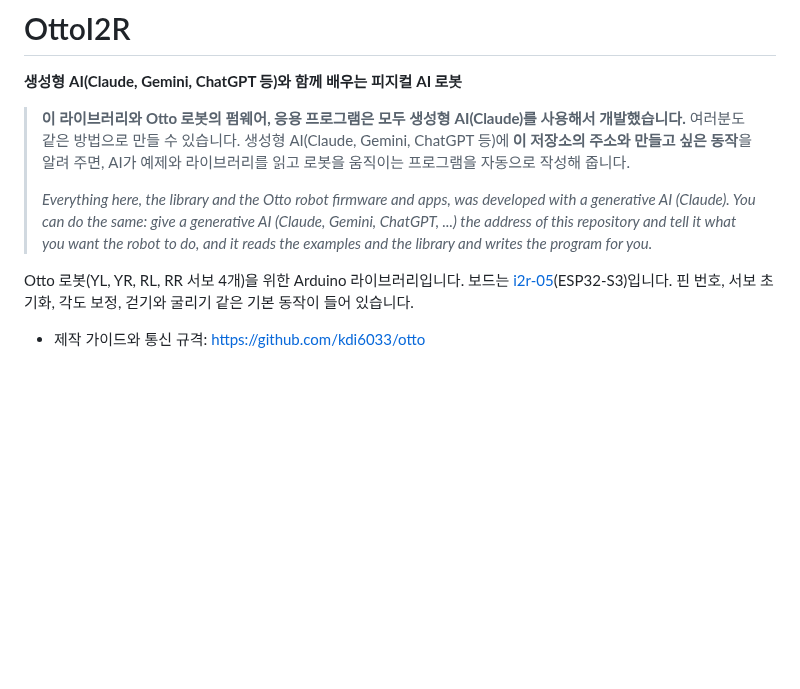
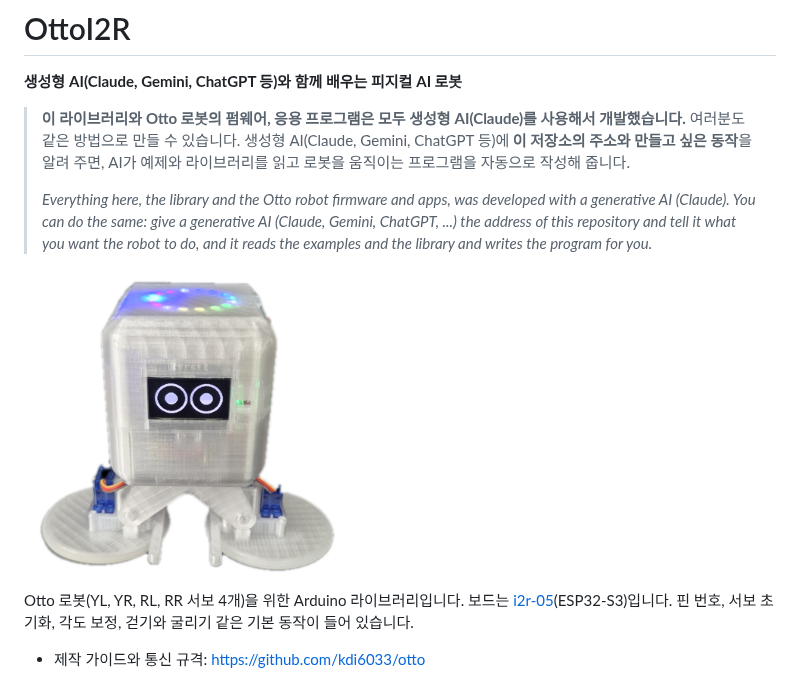
Before and after one commit to kdi6033/OttoI2R, a Markdown page: README.md, the part around the change. Rendered like a GitHub page; pictures changed too: extras/otto-photo.png (added); blank space fills up the shorter version.

Commit message:
README: 로봇 사진 추가 (extras/otto-photo.png)
Co-Authored-By: Claude Sonnet 5.5 <noreply@anthropic.com>

```diff
--- a/README.md
+++ b/README.md
@@ -6,6 +6,8 @@
 > 여러분도 같은 방법으로 만들 수 있습니다. 생성형 AI(Claude, Gemini, ChatGPT 등)에 **이 저장소의 주소와 만들고 싶은 동작**을 알려 주면, AI가 예제와 라이브러리를 읽고 로봇을 움직이는 프로그램을 자동으로 작성해 줍니다.
 >
 > *Everything here, the library and the Otto robot firmware and apps, was developed with a generative AI (Claude). You can do the same: give a generative AI (Claude, Gemini, ChatGPT, ...) the address of this repository and tell it what you want the robot to do, and it reads the examples and the library and writes the program for you.*
+
+<img src="extras/otto-photo.png" alt="Otto I2R robot" height="320">
 
 Otto 로봇(YL, YR, RL, RR 서보 4개)을 위한 Arduino 라이브러리입니다. 보드는 [i2r-05](https://github.com/kdi6033/i2r-05)(ESP32-S3)입니다.
 핀 번호, 서보 초기화, 각도 보정, 걷기와 굴리기 같은 기본 동작이 들어 있습니다.
```
